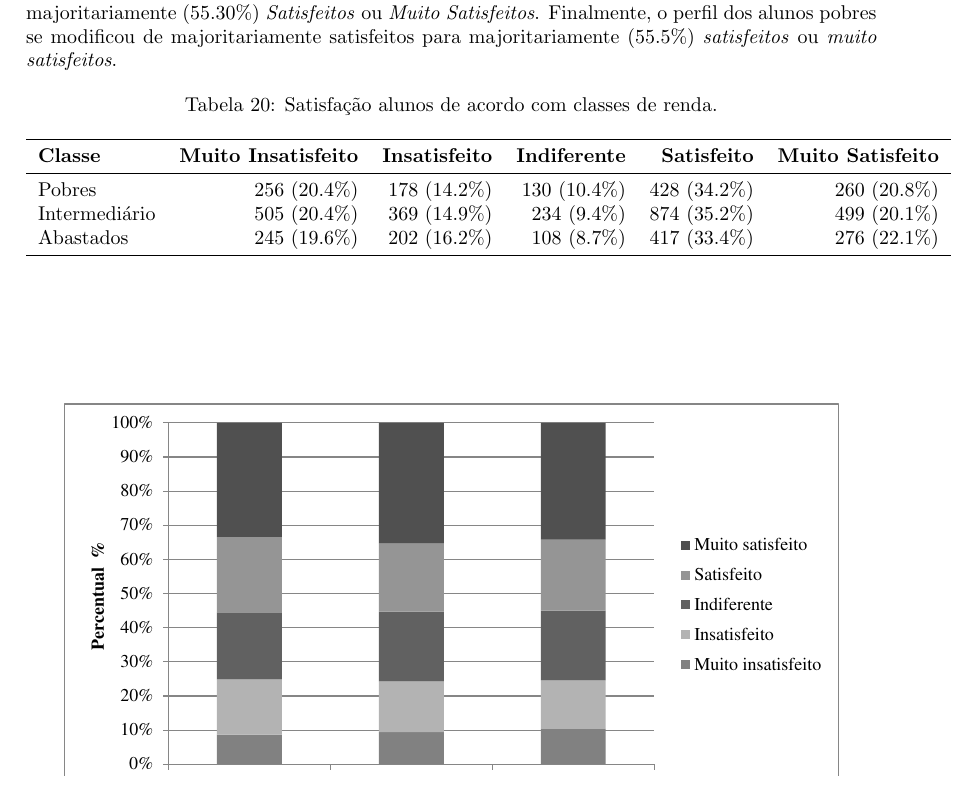
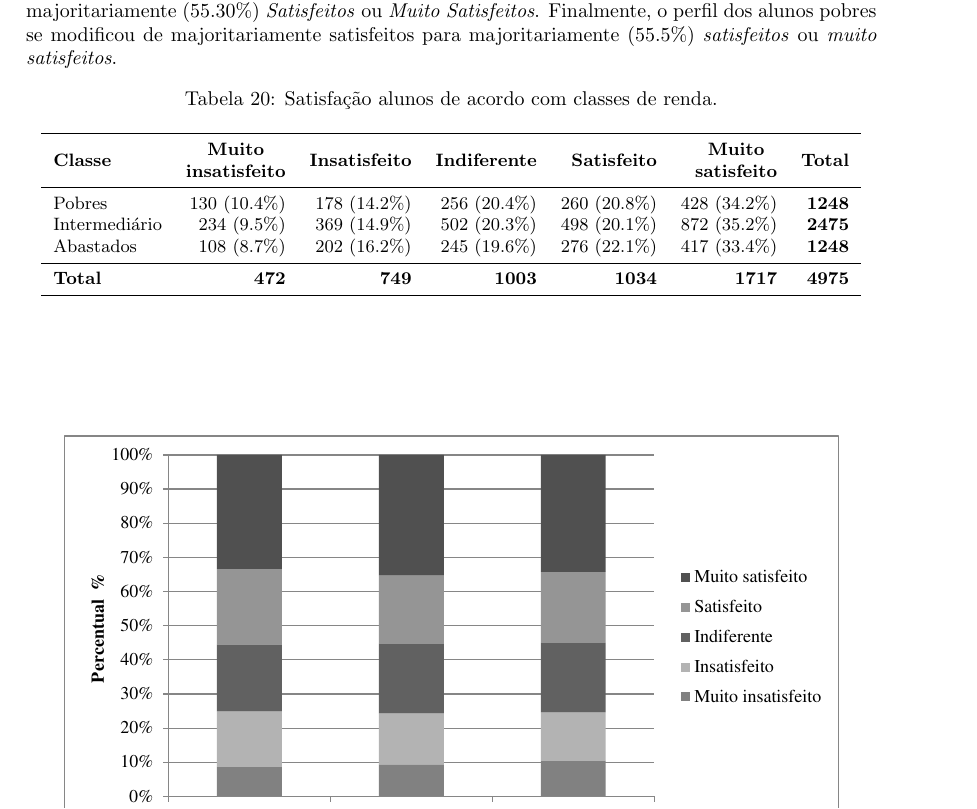
Before and after one commit to alysondeives/INE6006, a LaTeX document (main.tex): part of page 11 of 17, cut so that both start at the same text. Compiled offline with pdfLaTeX.

Commit message:
correcao em Q13

```diff
--- a/main.tex
+++ b/main.tex
@@ -664,16 +664,20 @@ Para dividir a amostra em conjuntos de alunos pobres, com renda intermediária,
 
 Observando as proporções na Tabela \ref{table:satisfaca-renda}, subjetivamente, não podem ser observadas diferenças significativas entre as avaliações das classes. O perfil dos alunos mais abastados se modificou de majoritariamente indiferente para majoritariamente ($54.8\%$) \textit{Satisfeito} ou \textit{Muito Satisfeito}. O perfil dos alunos com renda intermediária se modificou de majoritariamente insatisfeitos para majoritariamente ($55.30\%$) \textit{Satisfeitos} ou \textit{Muito Satisfeitos}. Finalmente, o perfil dos alunos pobres se modificou de majoritariamente satisfeitos para majoritariamente ($55.5\%$) \textit{satisfeitos} ou \textit{muito satisfeitos}.
 
-\begin{table}[!h]
+\begin{table}[h]
+\centering
+\small
 \caption{Satisfação alunos de acordo com classes de renda.}
 \label{table:satisfaca-renda}
-	\begin{tabular}{l r r r r r}
+\begin{tabular}{l r r r r r r}
 \toprule
-		\textbf{Classe} & \textbf{Muito Insatisfeito}     & \textbf{Insatisfeito}   & \textbf{Indiferente}  & \textbf{Satisfeito} & \textbf{Muito Satisfeito}  \\
+\textbf{Classe} & \textbf{\specialcell{c}{Muito\\insatisfeito}}     & \textbf{Insatisfeito}   & \textbf{Indiferente}  & \textbf{Satisfeito} & \textbf{\specialcell{c}{Muito\\satisfeito}}&\textbf{Total}  \\
 \midrule
- 		 Pobres         & 256 ($20.4\%$) & 178 ($14.2\%$) & 130 ($10.4\%$) & 428 ($34.2\%$) & 260 ($20.8\%$) \\
-		 Intermediário  & 505 ($20.4\%$) & 369 ($14.9\%$) & 234 ($9.4\%$)  & 874 ($35.2\%$) & 499 ($20.1\%$) \\
- 		 Abastados      & 245 ($19.6\%$) & 202 ($16.2\%$) & 108 ($8.7\%$)  & 417 ($33.4\%$) & 276 ($22.1\%$) \\
+	Pobres         & 130 ($10.4\%$) & 178 ($14.2\%$) & 256 ($20.4\%$) & 260 ($20.8\%$) & 428 ($34.2\%$) & \textbf{1248}\\
+	Intermediário  & 234 ($9.5\%$) & 369 ($14.9\%$) & 502 ($20.3\%$)  & 498 ($20.1\%$) & 872 ($35.2\%$) & \textbf{2475}\\
+ 	Abastados      & 108 ($8.7\%$) & 202 ($16.2\%$) & 245 ($19.6\%$)  & 276 ($22.1\%$) & 417 ($33.4\%$) & \textbf{1248}\\
+\midrule
+\textbf{Total} & \textbf{472} & \textbf{749}& \textbf{1003}& \textbf{1034}&\textbf{1717} & \textbf{4975}\\
 \bottomrule
 \end{tabular}
 \end{table}
```
Also changed, not shown: 1 other file. Lines whose indentation alone changed are shown as unchanged.
